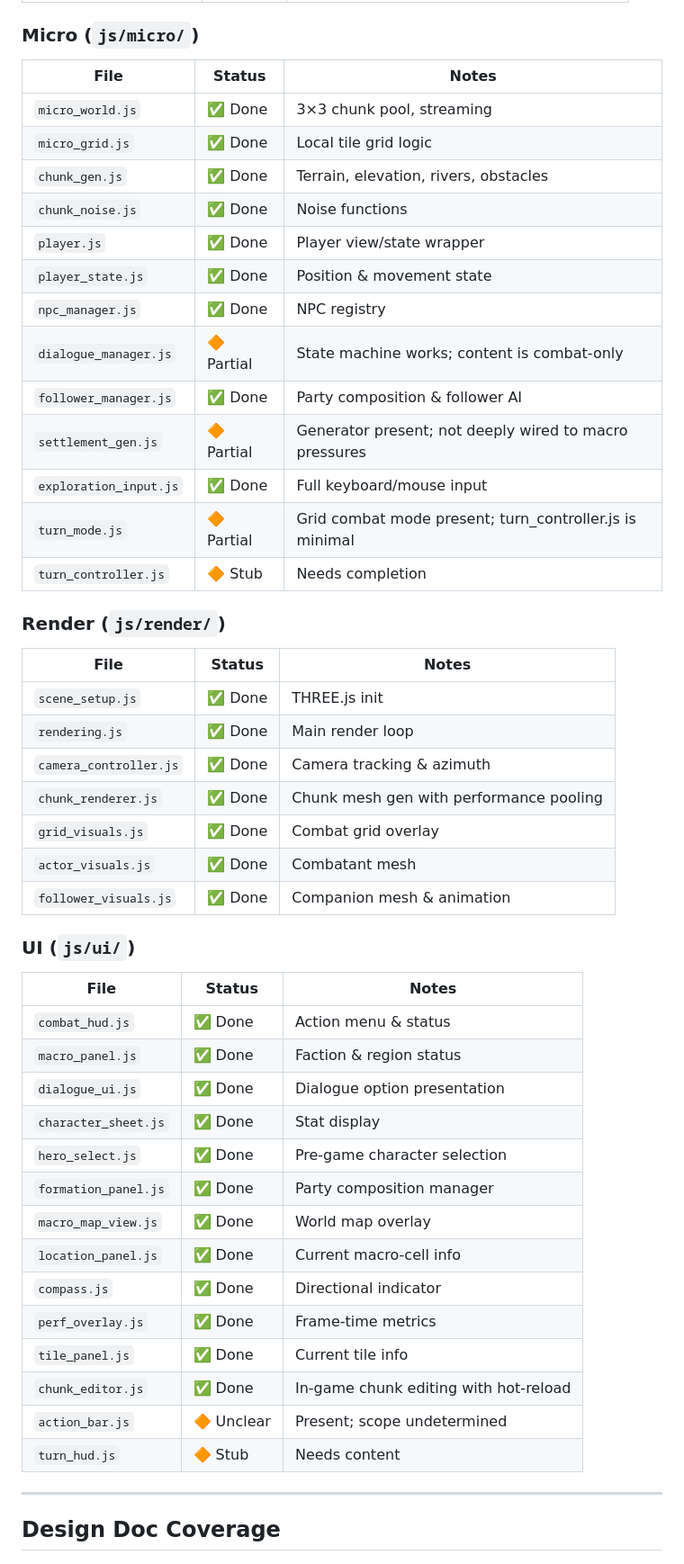
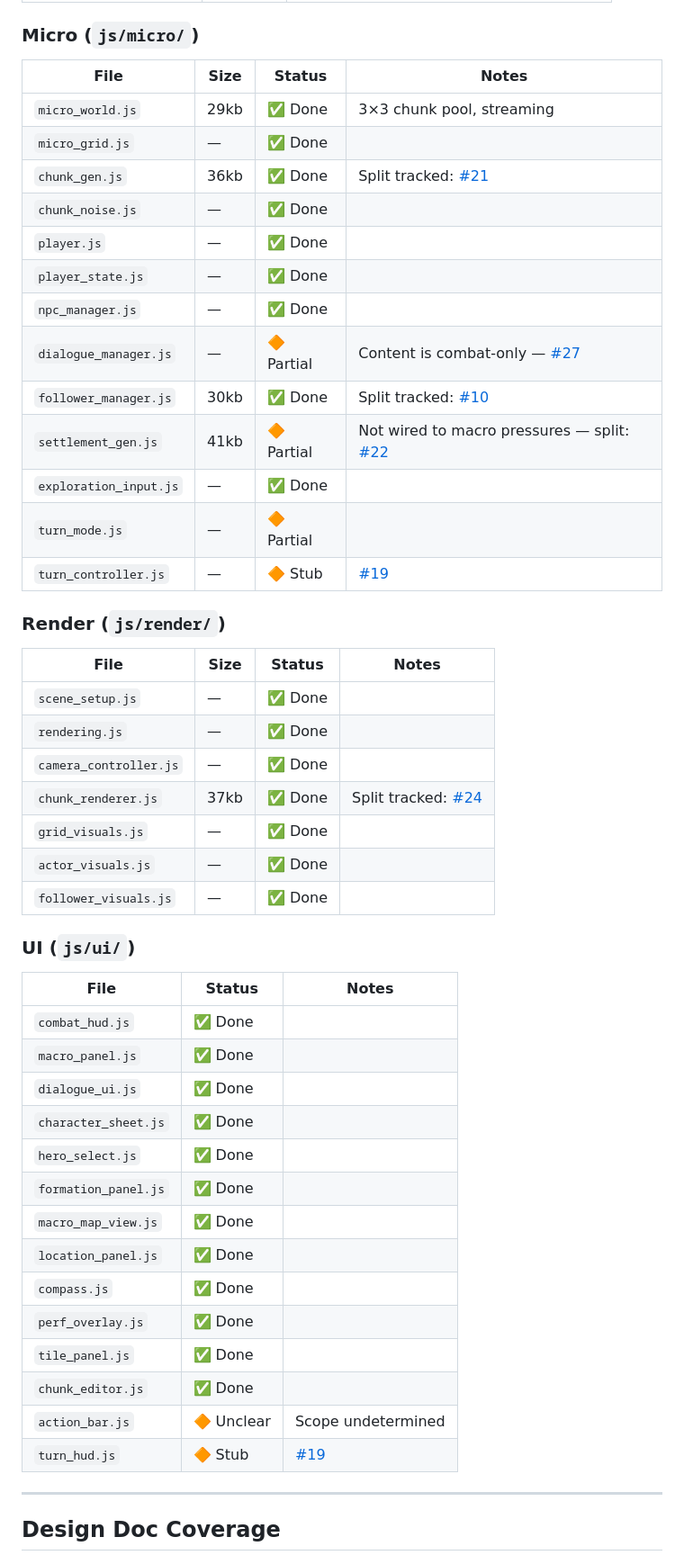
Before and after one commit to Dimman777/CRPG777, a Markdown page: PROGRESS.md, the part around one of its changes. Shown at 90% size. GitHub-like rendering.

```diff
--- a/PROGRESS.md
+++ b/PROGRESS.md
@@ -94,52 +93,52 @@ This document is the living source of truth for what's done, what's in progress,
 
 ### Micro (`js/micro/`)
 
-| File | Status | Notes |
-|------|--------|-------|
-| `micro_world.js` | ✅ Done | 3×3 chunk pool, streaming |
-| `micro_grid.js` | ✅ Done | Local tile grid logic |
-| `chunk_gen.js` | ✅ Done | Terrain, elevation, rivers, obstacles |
-| `chunk_noise.js` | ✅ Done | Noise functions |
-| `player.js` | ✅ Done | Player view/state wrapper |
-| `player_state.js` | ✅ Done | Position & movement state |
-| `npc_manager.js` | ✅ Done | NPC registry |
-| `dialogue_manager.js` | 🔶 Partial | State machine works; content is combat-only |
-| `follower_manager.js` | ✅ Done | Party composition & follower AI |
-| `settlement_gen.js` | 🔶 Partial | Generator present; not deeply wired to macro pressures |
-| `exploration_input.js` | ✅ Done | Full keyboard/mouse input |
-| `turn_mode.js` | 🔶 Partial | Grid combat mode present; turn_controller.js is minimal |
-| `turn_controller.js` | 🔶 Stub | Needs completion |
+| File | Size | Status | Notes |
+|------|------|--------|-------|
+| `micro_world.js` | 29kb | ✅ Done | 3×3 chunk pool, streaming |
+| `micro_grid.js` | — | ✅ Done | |
+| `chunk_gen.js` | 36kb | ✅ Done | Split tracked: [#21](https://github.com/Dimman777/CRPG777/issues/21) |
+| `chunk_noise.js` | — | ✅ Done | |
+| `player.js` | — | ✅ Done | |
+| `player_state.js` | — | ✅ Done | |
+| `npc_manager.js` | — | ✅ Done | |
+| `dialogue_manager.js` | — | 🔶 Partial | Content is combat-only — [#27](https://github.com/Dimman777/CRPG777/issues/27) |
+| `follower_manager.js` | 30kb | ✅ Done | Split tracked: [#10](https://github.com/Dimman777/CRPG777/issues/10) |
+| `settlement_gen.js` | 41kb | 🔶 Partial | Not wired to macro pressures — split: [#22](https://github.com/Dimman777/CRPG777/issues/22) |
+| `exploration_input.js` | — | ✅ Done | |
+| `turn_mode.js` | — | 🔶 Partial | |
+| `turn_controller.js` | — | 🔶 Stub | [#19](https://github.com/Dimman777/CRPG777/issues/19) |
 
 ### Render (`js/render/`)
 
-| File | Status | Notes |
-|------|--------|-------|
-| `scene_setup.js` | ✅ Done | THREE.js init |
-| `rendering.js` | ✅ Done | Main render loop |
-| `camera_controller.js` | ✅ Done | Camera tracking & azimuth |
-| `chunk_renderer.js` | ✅ Done | Chunk mesh gen with performance pooling |
-| `grid_visuals.js` | ✅ Done | Combat grid overlay |
-| `actor_visuals.js` | ✅ Done | Combatant mesh |
-| `follower_visuals.js` | ✅ Done | Companion mesh & animation |
+| File | Size | Status | Notes |
+|------|------|--------|-------|
+| `scene_setup.js` | — | ✅ Done | |
+| `rendering.js` | — | ✅ Done | |
+| `camera_controller.js` | — | ✅ Done | |
+| `chunk_renderer.js` | 37kb | ✅ Done | Split tracked: [#24](https://github.com/Dimman777/CRPG777/issues/24) |
+| `grid_visuals.js` | — | ✅ Done | |
+| `actor_visuals.js` | — | ✅ Done | |
+| `follower_visuals.js` | — | ✅ Done | |
 
 ### UI (`js/ui/`)
 
 | File | Status | Notes |
 |------|--------|-------|
-| `combat_hud.js` | ✅ Done | Action menu & status |
-| `macro_panel.js` | ✅ Done | Faction & region status |
-| `dialogue_ui.js` | ✅ Done | Dialogue option presentation |
-| `character_sheet.js` | ✅ Done | Stat display |
-| `hero_select.js` | ✅ Done | Pre-game character selection |
-| `formation_panel.js` | ✅ Done | Party composition manager |
-| `macro_map_view.js` | ✅ Done | World map overlay |
-| `location_panel.js` | ✅ Done | Current macro-cell info |
-| `compass.js` | ✅ Done | Directional indicator |
-| `perf_overlay.js` | ✅ Done | Frame-time metrics |
-| `tile_panel.js` | ✅ Done | Current tile info |
-| `chunk_editor.js` | ✅ Done | In-game chunk editing with hot-reload |
-| `action_bar.js` | 🔶 Unclear | Present; scope undetermined |
-| `turn_hud.js` | 🔶 Stub | Needs content |
+| `combat_hud.js` | ✅ Done | |
+| `macro_panel.js` | ✅ Done | |
+| `dialogue_ui.js` | ✅ Done | |
+| `character_sheet.js` | ✅ Done | |
+| `hero_select.js` | ✅ Done | |
+| `formation_panel.js` | ✅ Done | |
+| `macro_map_view.js` | ✅ Done | |
+| `location_panel.js` | ✅ Done | |
+| `compass.js` | ✅ Done | |
+| `perf_overlay.js` | ✅ Done | |
+| `tile_panel.js` | ✅ Done | |
+| `chunk_editor.js` | ✅ Done | |
+| `action_bar.js` | 🔶 Unclear | Scope undetermined |
+| `turn_hud.js` | 🔶 Stub | [#19](https://github.com/Dimman777/CRPG777/issues/19) |
 
 ---
 
```
Also changed, not shown: other parts of PROGRESS.md (+77 -105 lines).
